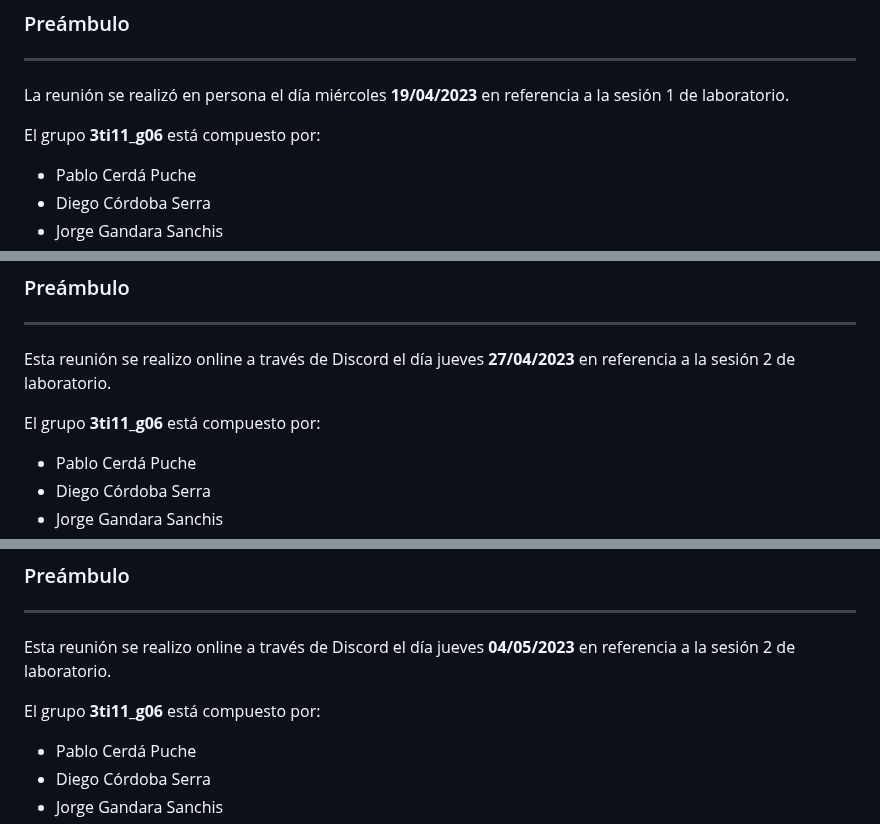
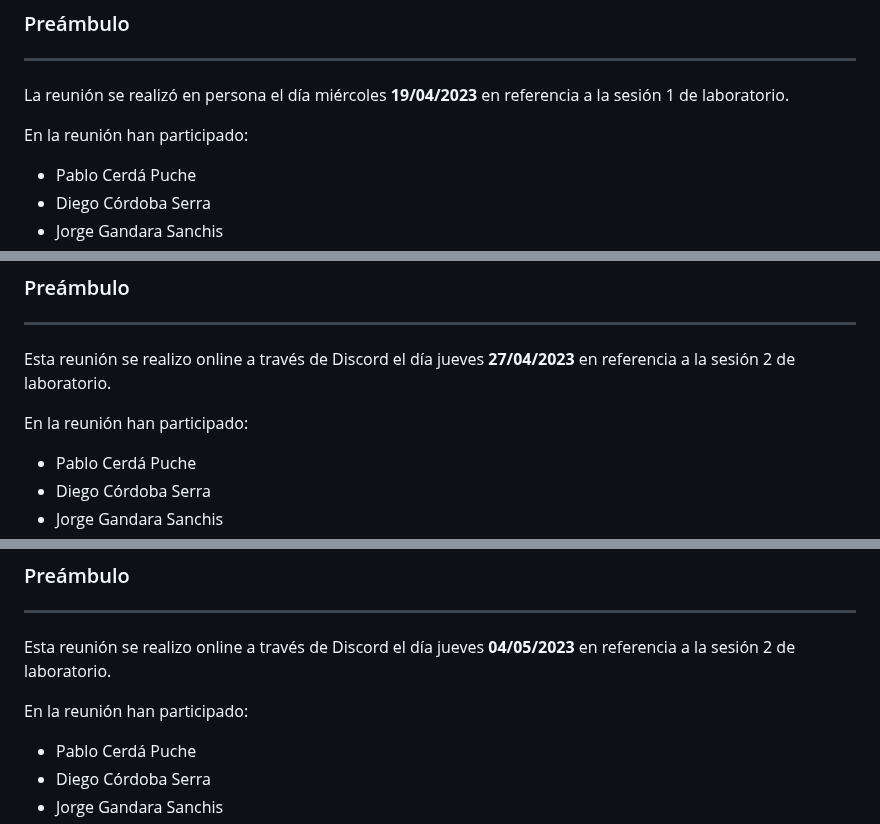
Before and after one commit to diegodev26/DEW-3TI11-L1, a Markdown page: README.md, 3 parts joined by grey strips. Drawn GitHub-style.

```diff
--- a/README.md
+++ b/README.md
@@ -6,7 +6,7 @@
 ---
 La reunión se realizó en persona el día miércoles **19/04/2023** en referencia a la sesión 1 de laboratorio.
 
-El grupo **3ti11_g06** está compuesto por:
+En la reunión han participado:
 - Pablo Cerdá Puche
 - Diego Córdoba Serra
 - Jorge Gandara Sanchis
@@ -42,7 +42,7 @@ Durante el desarrollo de la reunión no se ha producido ningún incidente que ne
 ---
 Esta reunión se realizo online a través de Discord el día jueves **27/04/2023** en referencia a la sesión 2 de laboratorio.
 
-El grupo **3ti11_g06** está compuesto por:
+En la reunión han participado:
 - Pablo Cerdá Puche
 - Diego Córdoba Serra
 - Jorge Gandara Sanchis
@@ -78,7 +78,7 @@ Exposición de los temas reapartidos en la **reunión 1** y posterior evaluació
 ----
 Esta reunión se realizo online a través de Discord el día jueves **04/05/2023** en referencia a la sesión 2 de laboratorio.
 
-El grupo **3ti11_g06** está compuesto por:
+En la reunión han participado:
 - Pablo Cerdá Puche
 - Diego Córdoba Serra
 - Jorge Gandara Sanchis
```
